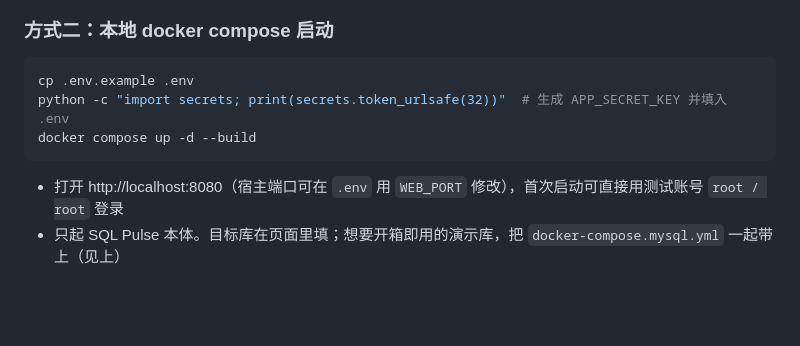
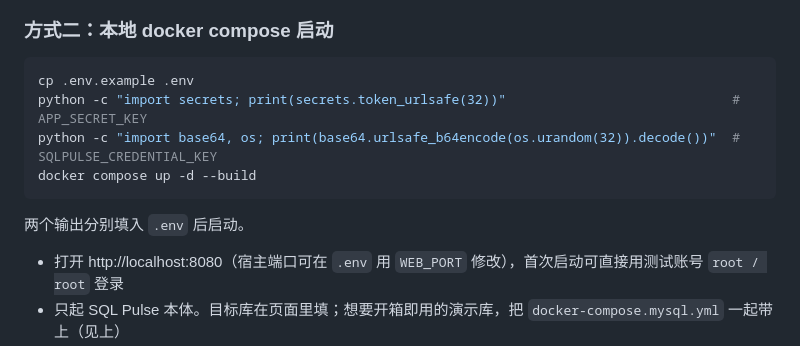
Before and after one commit to 156999/sqlPulse, a Markdown page: README.md, the part around one of its changes. Drawn GitHub-style; blank space fills up the shorter version.

````diff
--- a/README.md
+++ b/README.md
@@ -41,9 +45,12 @@ docker compose -f docker-compose.yml -f docker-compose.mysql.yml up -d --build
 
 ```bash
 cp .env.example .env
-python -c "import secrets; print(secrets.token_urlsafe(32))"  # 生成 APP_SECRET_KEY 并填入 .env
+python -c "import secrets; print(secrets.token_urlsafe(32))"                             # APP_SECRET_KEY
+python -c "import base64, os; print(base64.urlsafe_b64encode(os.urandom(32)).decode())"  # SQLPULSE_CREDENTIAL_KEY
 docker compose up -d --build
 ```
+
+两个输出分别填入 `.env` 后启动。
 
 - 打开 http://localhost:8080（宿主端口可在 `.env` 用 `WEB_PORT` 修改），首次启动可直接用测试账号 `root / root` 登录
 - 只起 SQL Pulse 本体。目标库在页面里填；想要开箱即用的演示库，把 `docker-compose.mysql.yml` 一起带上（见上）
````
Also changed, not shown: other parts of README.md (+44 -13 lines).
